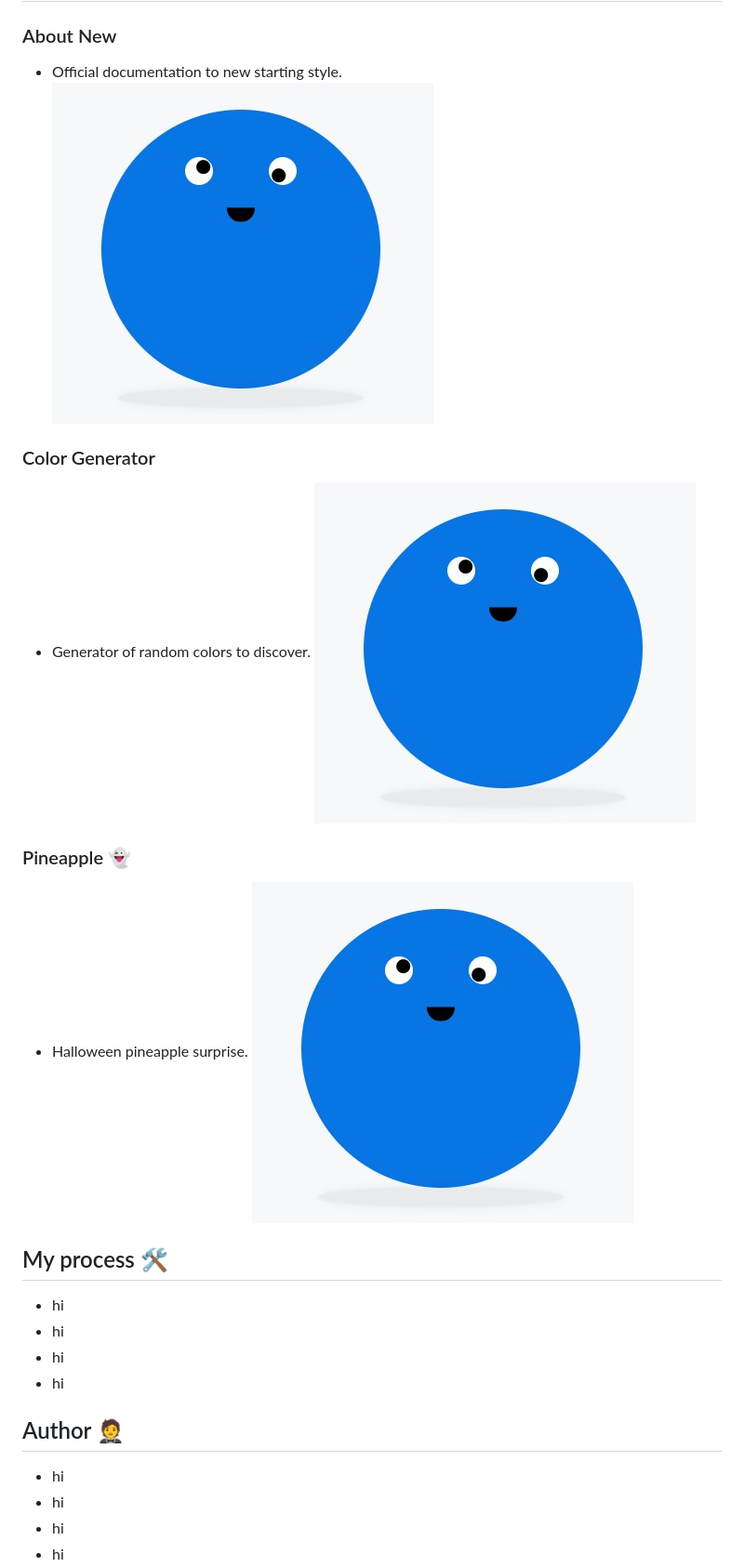
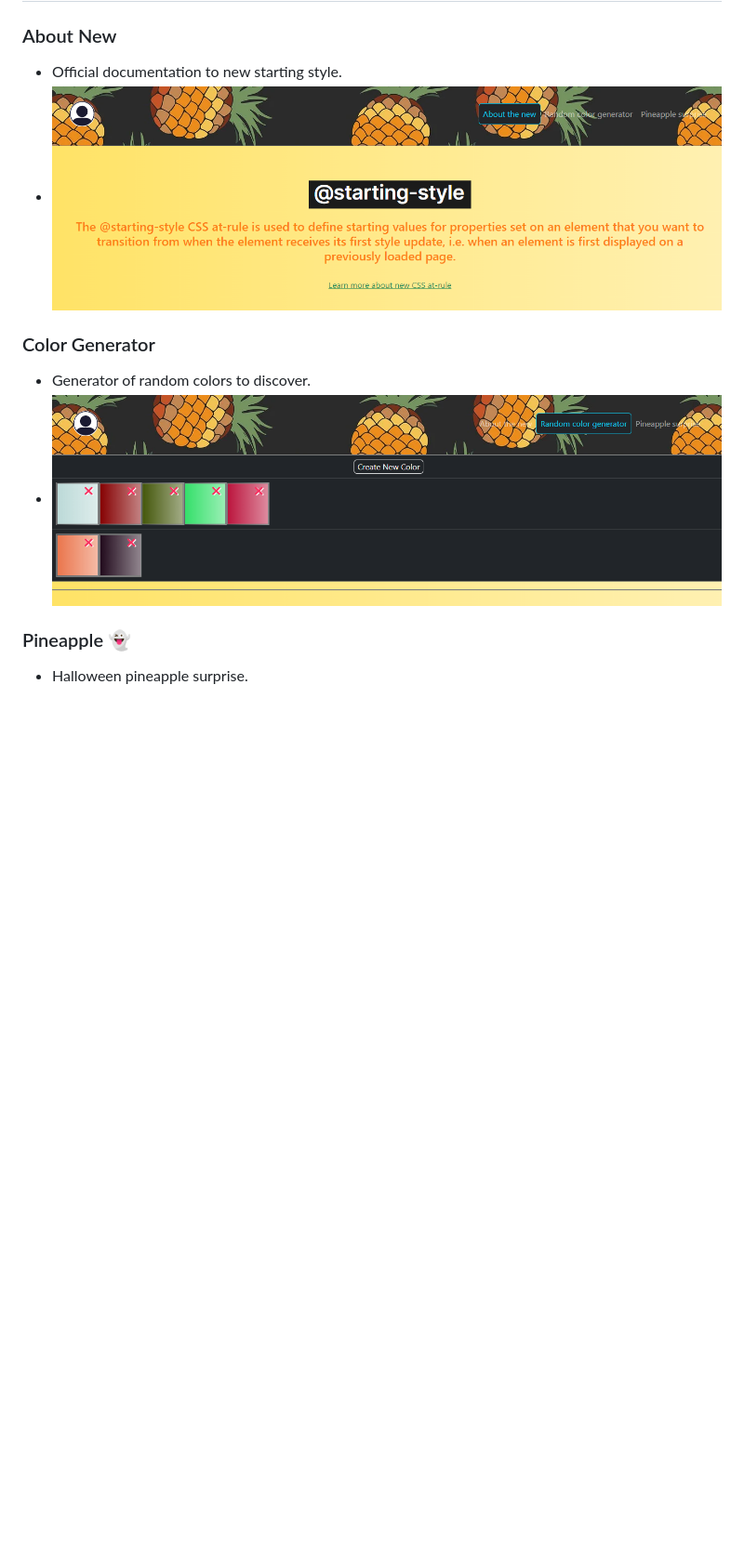
Before and after one commit to Kraken-Mx/new-starting-style, a Markdown page: README.md, the part around the change printed below. Shown: that part at 93% size. Rendered like a GitHub page; pictures changed too: assets/img/about_new_view.png (added), assets/img/color_generator_view.png (added); blank space fills up the shorter version.

Commit message:
readme v3, add images

```diff
--- a/README.md
+++ b/README.md
@@ -16,27 +16,11 @@ Ejercicio aplicando el @starting-style de CSS.
 
 ### About New
 - Official documentation to new starting style.
-![BLUE](assets/img/BLUE.jpeg)
+- ![about_new_view](assets/img/about_new_view.png)
 
 ### Color Generator
 - Generator of random colors to discover.
-![BLUE](assets/img/BLUE.jpeg)
+- ![color_generator_view](assets/img/color_generator_view.png)
 
 ### Pineapple 👻
 - Halloween pineapple surprise.
-![BLUE](assets/img/BLUE.jpeg)
-
-## My process 🛠
-
-- hi
-- hi
-- hi
-- hi
-
-## Author 🤵
-
-- hi
-- hi
-- hi
-- hi
-
```
Also changed, not shown: other parts of README.md (+3 -28 lines), assets/img/pineapple_view.png (added).
